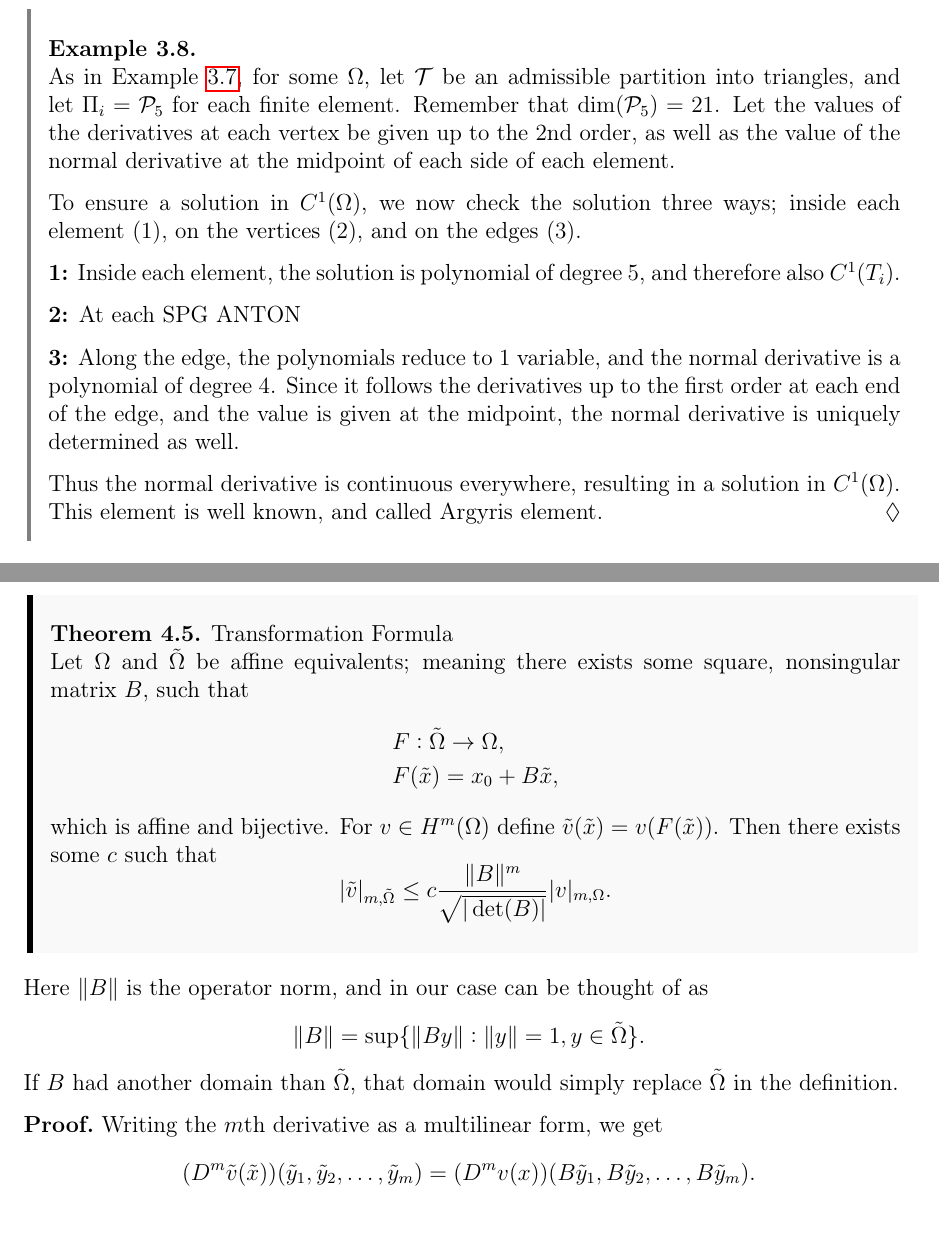
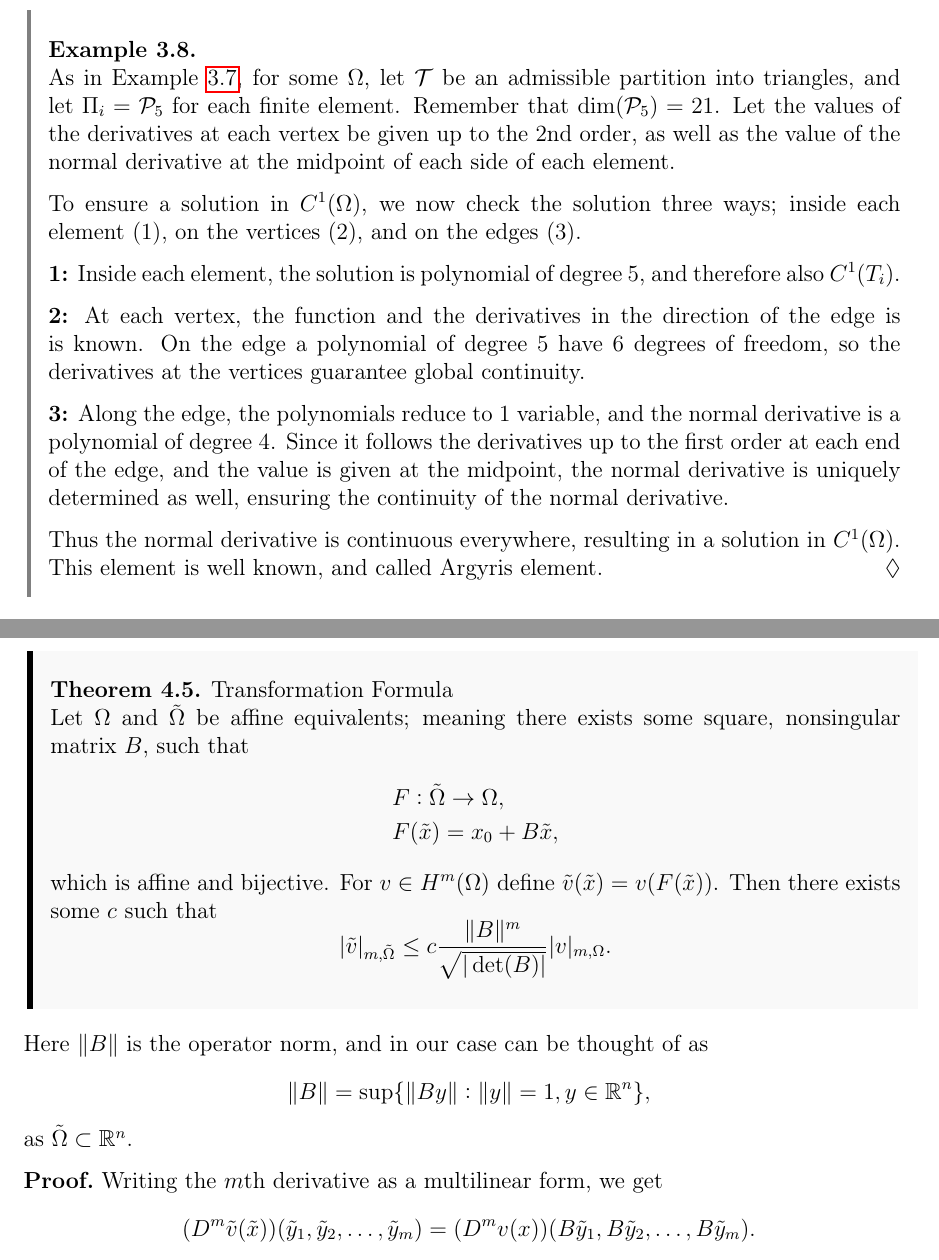
Before and after one commit to william37459/Finite_Element_Method, a LaTeX thesis (master.tex, which reads Afsnit/Kapitel2/finite_element/On_Continuity.tex, Afsnit/Kapitel3/Transformation.tex): two parts of pages 36 and 41 of 57, joined at a grey line, cut so that both start at the same text. Compiled offline with pdfLaTeX.

Commit message:
Anton rettelser

```diff
--- a/Afsnit/Kapitel2/finite_element/On_Continuity.tex
+++ b/Afsnit/Kapitel2/finite_element/On_Continuity.tex
@@ -74,13 +74,15 @@ following example.
     \textbf{1:} Inside each element, the solution is polynomial of degree $5$,
     and therefore also $C^1(T_i)$.
 
-    \textbf{2:} At each SPG ANTON
+    \textbf{2:} At each vertex, the function and the derivatives in the direction of the edge is
+    is known. On the edge a polynomial of degree $5$ have 6 degrees of freedom,
+    so the derivatives at the vertices guarantee global continuity.
 
     \textbf{3:} Along the edge, the polynomials reduce to $1$ variable, and the
     normal derivative is a polynomial of degree $4$. Since it follows
     the derivatives up to the first order at each end of the edge, and
     the value is given at the midpoint, the normal derivative is uniquely
-    determined as well.
+    determined as well, ensuring the continuity of the normal derivative.
 
     Thus the normal derivative is continuous everywhere, resulting in a
     solution in $C^1(\OO)$. This element is well known, and called
--- a/Afsnit/Kapitel3/Transformation.tex
+++ b/Afsnit/Kapitel3/Transformation.tex
@@ -18,10 +18,9 @@ It is sometimes easier to look at a transformed domain, rather than the original
 Here $\|B\|$ is the operator norm, and in our case can be thought of
 as
 \begin{equation*}
-    \|B\| = \sup\{ \| By\| :\|y\| = 1, y \in \tilde{\OO} \}.
+    \|B\| = \sup\{ \| By\| :\|y\| = 1, y \in \RR^n \},
 \end{equation*}
-If $B$ had another domain than $\tilde{\OO}$, that domain would simply
-replace $\tilde{\OO}$ in the definition.
+as $\tilde{\OO}\subset \RR^n$.
 \begin{bev}
    Writing the $m$th derivative as a multilinear form, we get
    \begin{equation*}
```
Also changed, not shown: 1 other file.
